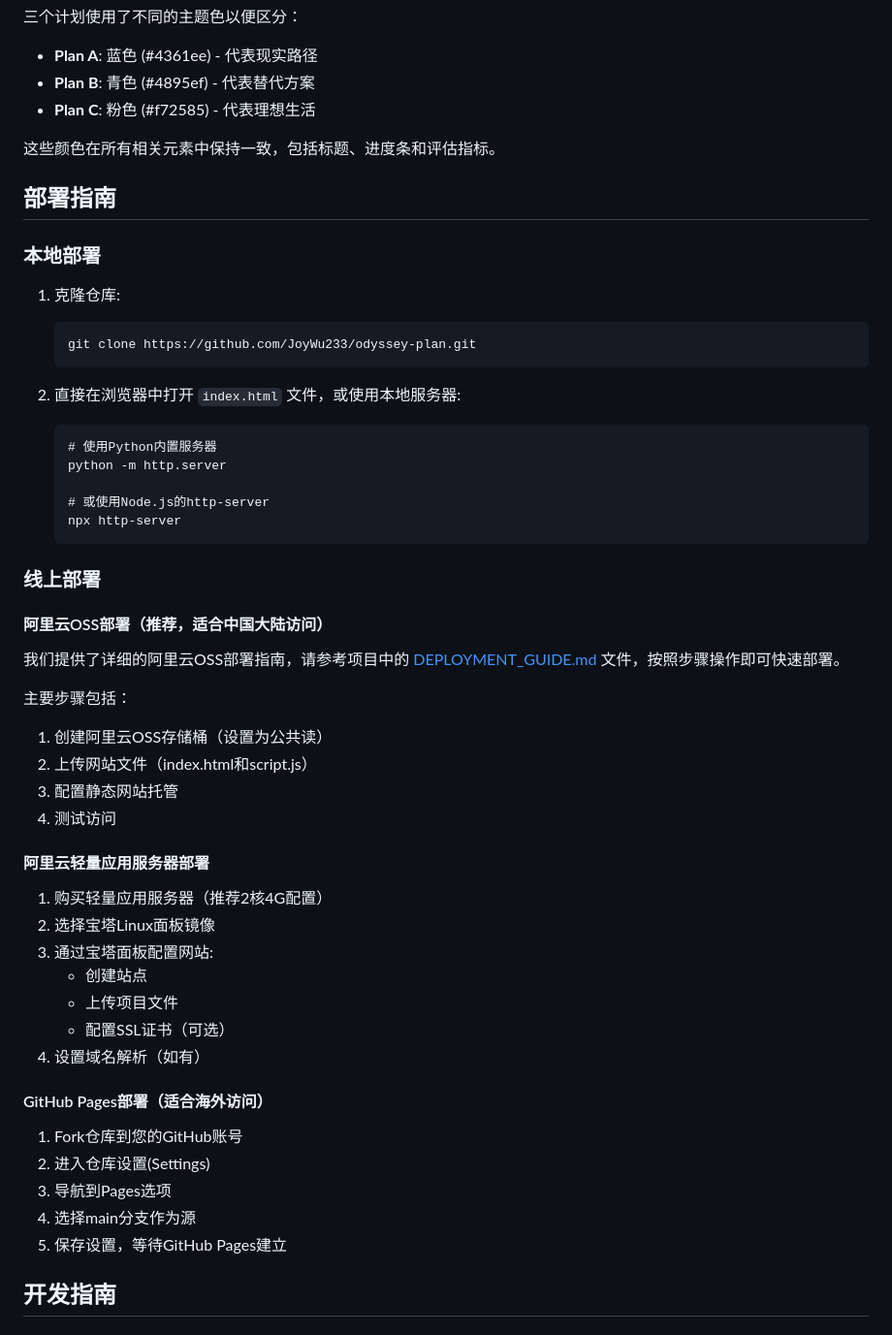
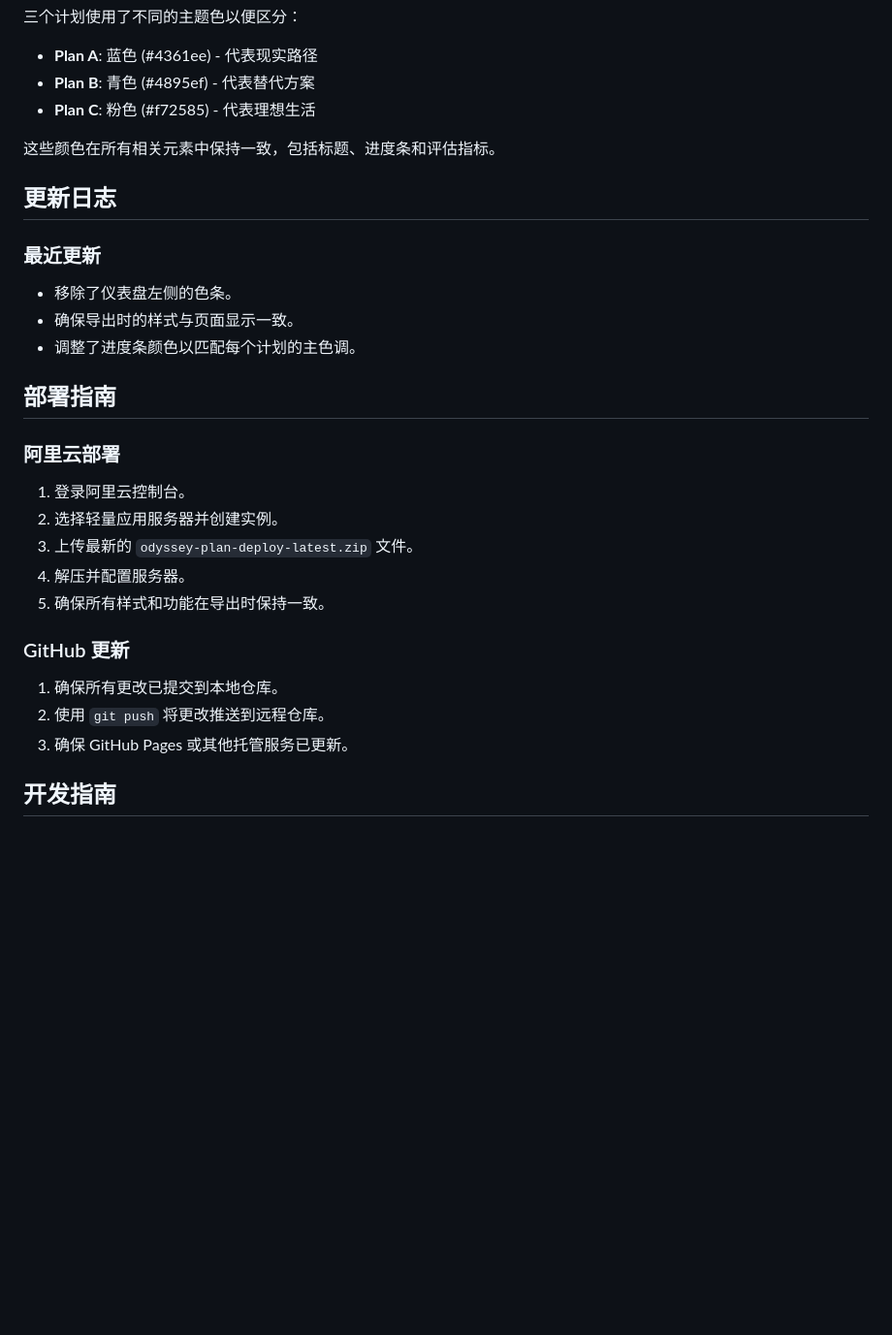
Before and after one commit to JoyWu233/odyssey-plan, a Markdown page: README.md, the part around the change. Shown: that part at 97% size. Rendered like a GitHub page; blank space fills up the shorter version.

Commit message:
Update README with latest UI changes and deployment instructions

````diff
--- a/README.md
+++ b/README.md
@@ -92,53 +92,26 @@ odyssey-plan/
 
 这些颜色在所有相关元素中保持一致，包括标题、进度条和评估指标。
 
+## 更新日志
+
+### 最近更新
+- 移除了仪表盘左侧的色条。
+- 确保导出时的样式与页面显示一致。
+- 调整了进度条颜色以匹配每个计划的主色调。
+
 ## 部署指南
 
-### 本地部署
+### 阿里云部署
+1. 登录阿里云控制台。
+2. 选择轻量应用服务器并创建实例。
+3. 上传最新的 `odyssey-plan-deploy-latest.zip` 文件。
+4. 解压并配置服务器。
+5. 确保所有样式和功能在导出时保持一致。
 
-1. 克隆仓库:
-   ```
-   git clone https://github.com/JoyWu233/odyssey-plan.git
-   ```
-
-2. 直接在浏览器中打开 `index.html` 文件，或使用本地服务器:
-   ```
-   # 使用Python内置服务器
-   python -m http.server
-
-   # 或使用Node.js的http-server
-   npx http-server
-   ```
-
-### 线上部署
-
-#### 阿里云OSS部署（推荐，适合中国大陆访问）
-
-我们提供了详细的阿里云OSS部署指南，请参考项目中的 [DEPLOYMENT_GUIDE.md](DEPLOYMENT_GUIDE.md) 文件，按照步骤操作即可快速部署。
-
-主要步骤包括：
-1. 创建阿里云OSS存储桶（设置为公共读）
-2. 上传网站文件（index.html和script.js）
-3. 配置静态网站托管
-4. 测试访问
-
-#### 阿里云轻量应用服务器部署
-
-1. 购买轻量应用服务器（推荐2核4G配置）
-2. 选择宝塔Linux面板镜像
-3. 通过宝塔面板配置网站:
-   - 创建站点
-   - 上传项目文件
-   - 配置SSL证书（可选）
-4. 设置域名解析（如有）
-
-#### GitHub Pages部署（适合海外访问）
-
-1. Fork仓库到您的GitHub账号
-2. 进入仓库设置(Settings)
-3. 导航到Pages选项
-4. 选择main分支作为源
-5. 保存设置，等待GitHub Pages建立
+### GitHub 更新
+1. 确保所有更改已提交到本地仓库。
+2. 使用 `git push` 将更改推送到远程仓库。
+3. 确保 GitHub Pages 或其他托管服务已更新。
 
 ## 开发指南
 
````
